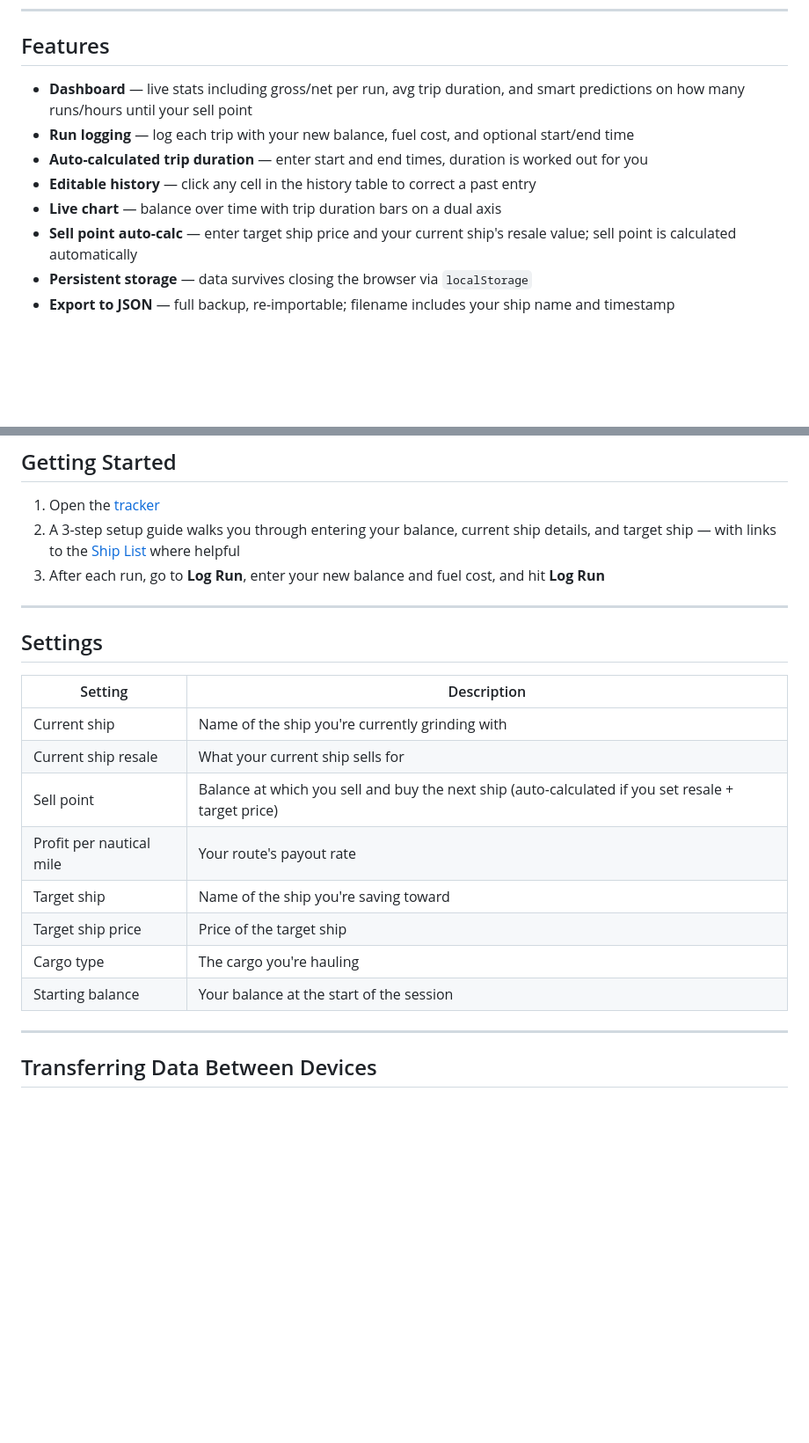
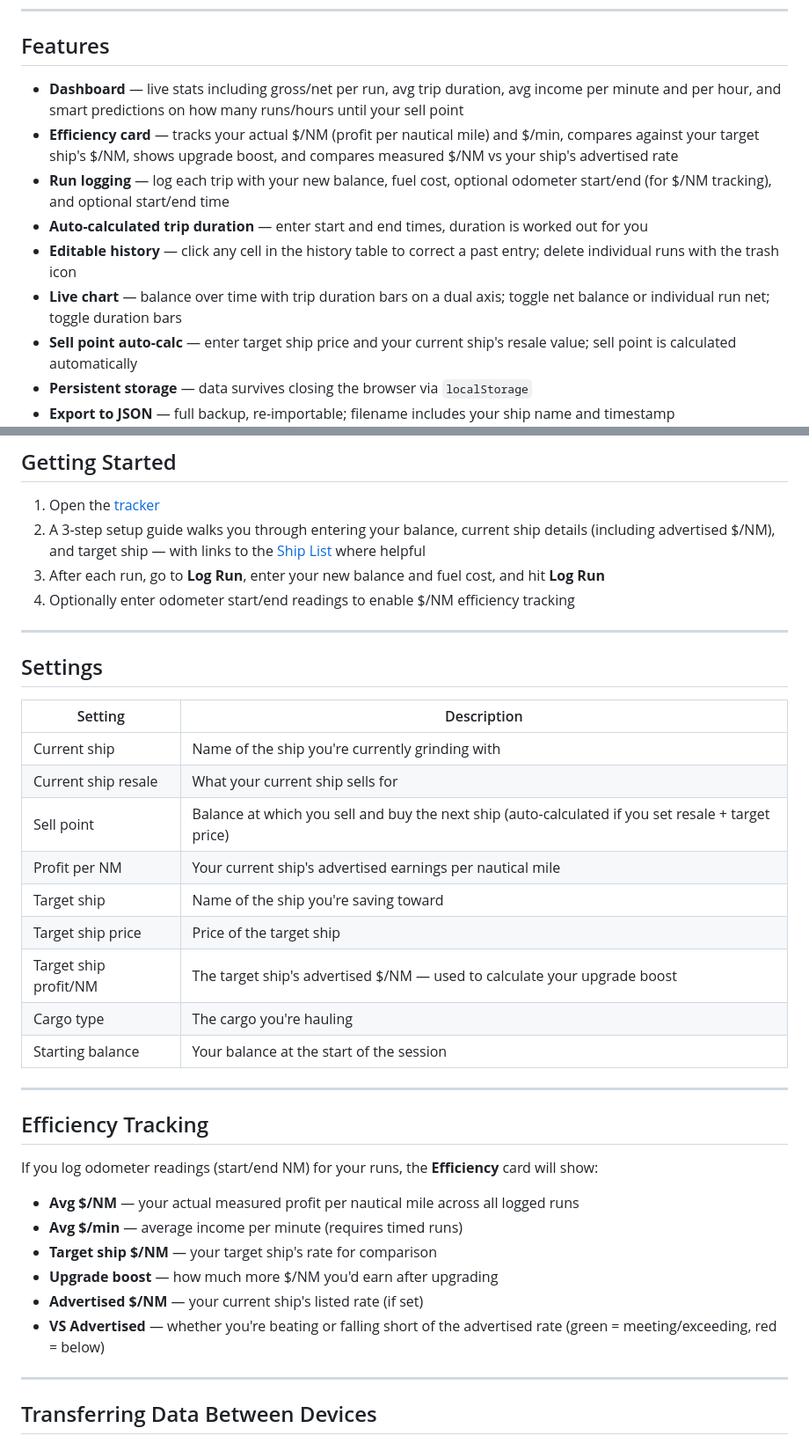
Before and after one commit to OGJakearroo/Shipping-Lanes-Calculator, a Markdown page: README.md, 2 parts joined by grey strips. Shown at 88% size. Drawn GitHub-style; blank space fills up the shorter version.

Commit message:
Update README: add efficiency card, income rate stats, odometer tracking, and profit/NM settings docs

```diff
--- a/README.md
+++ b/README.md
@@ -8,11 +8,12 @@ A self-contained grind tracker for **Roblox Shipping Lanes**. No install, no acc
 
 ## Features
 
-- **Dashboard** — live stats including gross/net per run, avg trip duration, and smart predictions on how many runs/hours until your sell point
-- **Run logging** — log each trip with your new balance, fuel cost, and optional start/end time
+- **Dashboard** — live stats including gross/net per run, avg trip duration, avg income per minute and per hour, and smart predictions on how many runs/hours until your sell point
+- **Efficiency card** — tracks your actual $/NM (profit per nautical mile) and $/min, compares against your target ship's $/NM, shows upgrade boost, and compares measured $/NM vs your ship's advertised rate
+- **Run logging** — log each trip with your new balance, fuel cost, optional odometer start/end (for $/NM tracking), and optional start/end time
 - **Auto-calculated trip duration** — enter start and end times, duration is worked out for you
-- **Editable history** — click any cell in the history table to correct a past entry
-- **Live chart** — balance over time with trip duration bars on a dual axis
+- **Editable history** — click any cell in the history table to correct a past entry; delete individual runs with the trash icon
+- **Live chart** — balance over time with trip duration bars on a dual axis; toggle net balance or individual run net; toggle duration bars
 - **Sell point auto-calc** — enter target ship price and your current ship's resale value; sell point is calculated automatically
 - **Persistent storage** — data survives closing the browser via `localStorage`
 - **Export to JSON** — full backup, re-importable; filename includes your ship name and timestamp
@@ -26,8 +27,9 @@ A self-contained grind tracker for **Roblox Shipping Lanes**. No install, no acc
 ## Getting Started
 
 1. Open the [tracker](https://ogjakearroo.github.io/Shipping-Lanes-Calculator/)
-2. A 3-step setup guide walks you through entering your balance, current ship details, and target ship — with links to the [Ship List](https://roblox-shipping-lanes.fandom.com/wiki/Ship_List) where helpful
+2. A 3-step setup guide walks you through entering your balance, current ship details (including advertised $/NM), and target ship — with links to the [Ship List](https://roblox-shipping-lanes.fandom.com/wiki/Ship_List) where helpful
 3. After each run, go to **Log Run**, enter your new balance and fuel cost, and hit **Log Run**
+4. Optionally enter odometer start/end readings to enable $/NM efficiency tracking
 
 ---
 
@@ -38,11 +40,25 @@ A self-contained grind tracker for **Roblox Shipping Lanes**. No install, no acc
 | Current ship | Name of the ship you're currently grinding with |
 | Current ship resale | What your current ship sells for |
 | Sell point | Balance at which you sell and buy the next ship (auto-calculated if you set resale + target price) |
-| Profit per nautical mile | Your route's payout rate |
+| Profit per NM | Your current ship's advertised earnings per nautical mile |
 | Target ship | Name of the ship you're saving toward |
 | Target ship price | Price of the target ship |
+| Target ship profit/NM | The target ship's advertised $/NM — used to calculate your upgrade boost |
 | Cargo type | The cargo you're hauling |
 | Starting balance | Your balance at the start of the session |
+
+---
+
+## Efficiency Tracking
+
+If you log odometer readings (start/end NM) for your runs, the **Efficiency** card will show:
+
+- **Avg $/NM** — your actual measured profit per nautical mile across all logged runs
+- **Avg $/min** — average income per minute (requires timed runs)
+- **Target ship $/NM** — your target ship's rate for comparison
+- **Upgrade boost** — how much more $/NM you'd earn after upgrading
+- **Advertised $/NM** — your current ship's listed rate (if set)
+- **VS Advertised** — whether you're beating or falling short of the advertised rate (green = meeting/exceeding, red = below)
 
 ---
 
```
